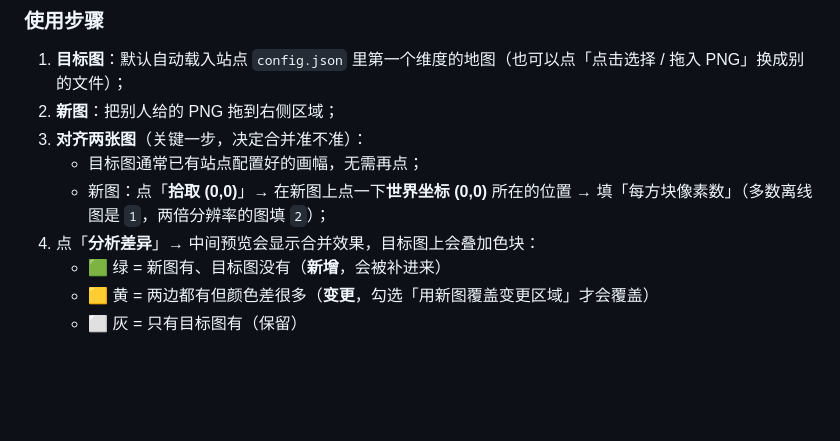
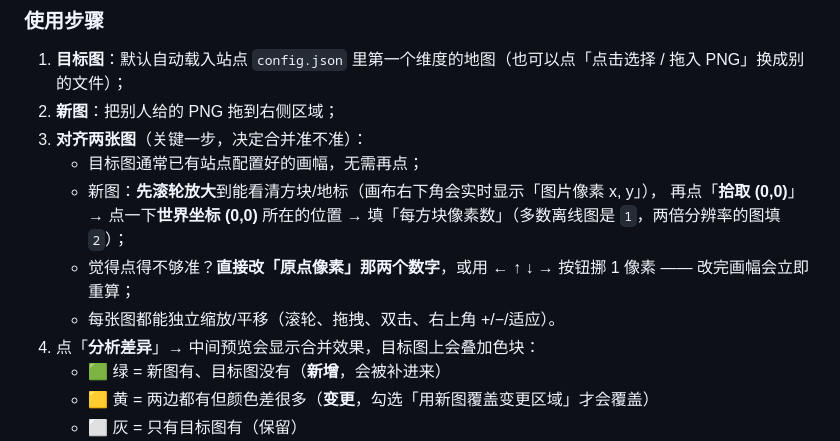
Before and after one commit to SteveServerMap/SteveServerMapConfig, a Markdown page: README.md, the part around the change. Drawn GitHub-style; blank space fills up the shorter version.

```diff
--- a/README.md
+++ b/README.md
@@ -388,7 +388,10 @@ SteveServerMapConfig/
 2. **新图**：把别人给的 PNG 拖到右侧区域；
 3. **对齐两张图**（关键一步，决定合并准不准）：
    - 目标图通常已有站点配置好的画幅，无需再点；
-   - 新图：点「**拾取 (0,0)**」→ 在新图上点一下**世界坐标 (0,0)** 所在的位置 → 填「每方块像素数」（多数离线图是 `1`，两倍分辨率的图填 `2`）；
+   - 新图：**先滚轮放大**到能看清方块/地标（画布右下角会实时显示「图片像素 x, y」），
+     再点「**拾取 (0,0)**」→ 点一下**世界坐标 (0,0)** 所在的位置 → 填「每方块像素数」（多数离线图是 `1`，两倍分辨率的图填 `2`）；
+   - 觉得点得不够准？**直接改「原点像素」那两个数字**，或用 **← ↑ ↓ →** 按钮挪 1 像素 —— 改完画幅会立即重算；
+   - 每张图都能独立缩放/平移（滚轮、拖拽、双击、右上角 +/−/适应）。
 4. 点「**分析差异**」→ 中间预览会显示合并效果，目标图上会叠加色块：
    - 🟩 绿 = 新图有、目标图没有（**新增**，会被补进来）
    - 🟨 黄 = 两边都有但颜色差很多（**变更**，勾选「用新图覆盖变更区域」才会覆盖）
```
Also changed, not shown: docs/MERGE.md (+9 -0 lines), docs/screenshot-merge.png, 5 other files.
